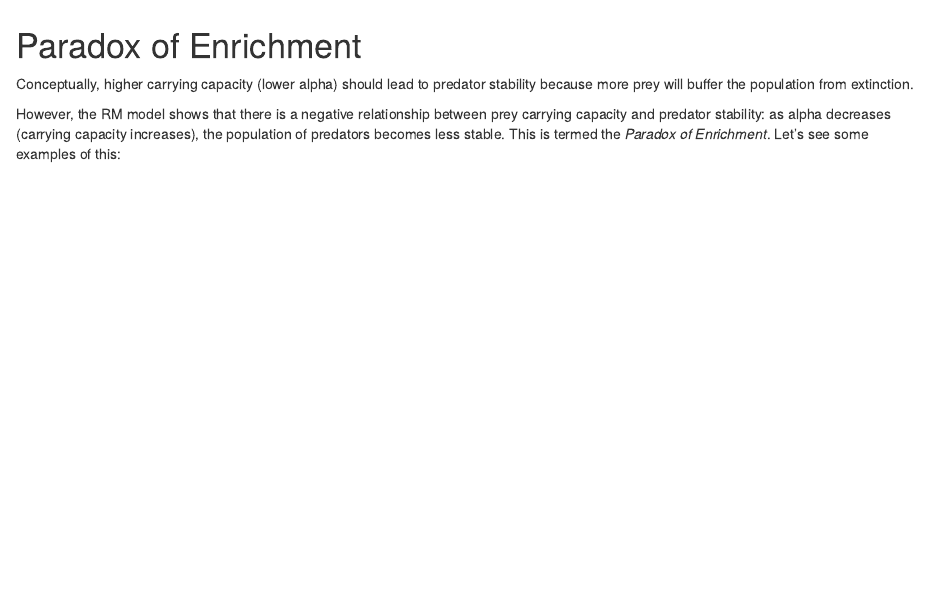
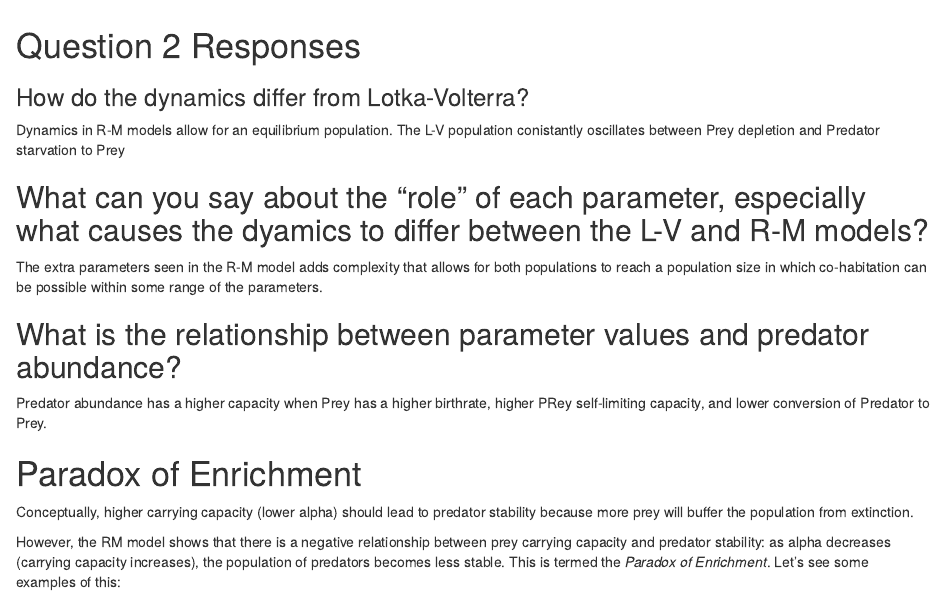
Before and after one commit to mwang9-nd/Group_Project, an R Markdown document (GroupProject_Question2.Rmd): the page in a window 1100 px wide, from 11340 px down. Rendered offline with R 4.5, knitr and Pandoc, with nearby package versions.

Commit message:
Added Question 2 Responses

````diff
--- a/GroupProject_Question2.Rmd
+++ b/GroupProject_Question2.Rmd
@@ -424,6 +424,20 @@ ggplot(modelOutput) +
   ggtitle("High Death Rate") +
   labs(y="Population Size", x = "Time")
 ```
+# Question 2 Responses
+
+### How do the dynamics differ from Lotka-Volterra?
+
+Dynamics in R-M models allow  for an equilibrium population. The L-V population conistantly oscillates between Prey
+depletion and Predator starvation to Prey
+
+## What can you say about the “role” of each parameter, especially what causes the dyamics to differ between the L-V and R-M models?
+
+The extra parameters seen in the R-M model adds complexity that allows for both populations to reach a population size in which co-habitation can be possible within some range of the parameters.
+
+## What is the relationship between parameter values and predator abundance?
+
+Predator abundance has a higher capacity when Prey has a higher birthrate, higher PRey self-limiting capacity, and lower conversion of Predator to Prey.
 
 
 # Paradox of Enrichment
````
